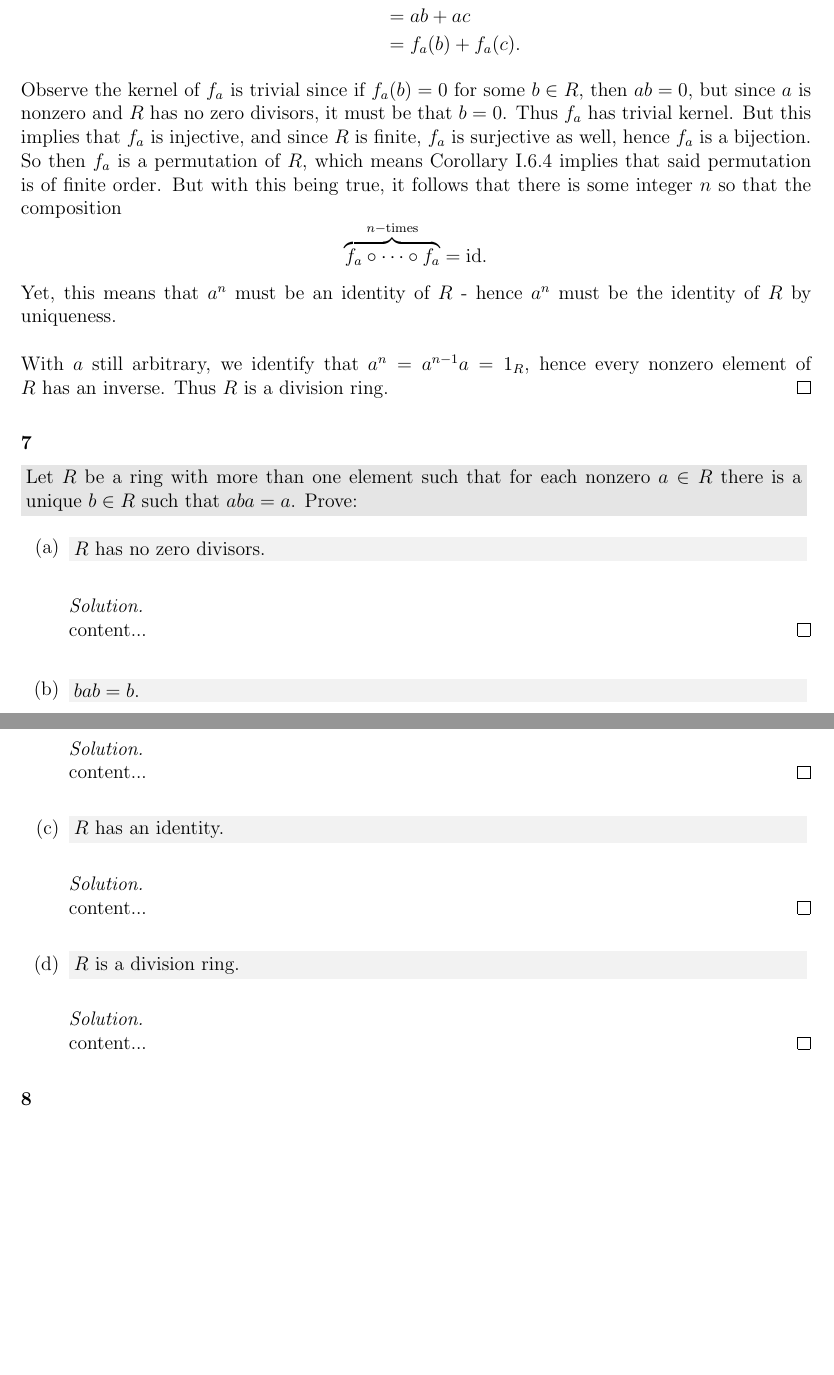
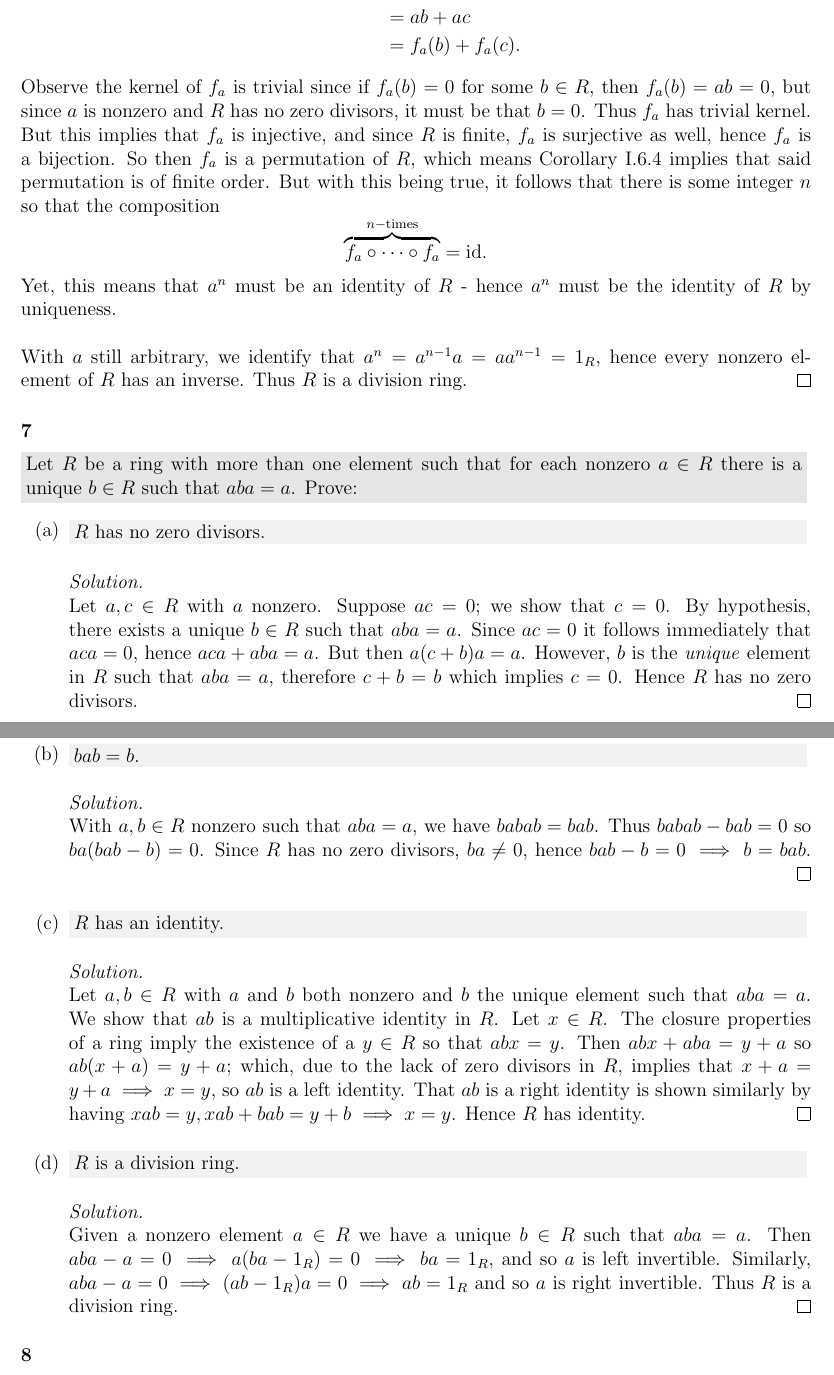
Before and after one commit to ewilbur/hungerford-algebra-solutions, a LaTeX thesis (main.tex, which reads TeX_files/chapter03.tex): two parts of pages 12 and 13 of 24, joined at a grey line, cut so that both start at the same text, the shorter picture padded with empty space. Compiled offline with pdfLaTeX.

Commit message:
Finished question 3.1.7

```diff
--- a/TeX_files/chapter03.tex
+++ b/TeX_files/chapter03.tex
@@ -128,13 +128,13 @@
 		&= ab + ac\\
 		&= f_a(b) + f_a(c).
 	\end{align*}
-	Observe the kernel of $f_a$ is trivial since if $f_a(b) = 0$ for some $b \in R$, then $ab = 0$, but since $a$ is nonzero and $R$ has no zero divisors, it must be that $b = 0$. Thus $f_a$ has trivial kernel. But this implies that $f_a$ is injective, and since $R$ is finite, $f_a$ is surjective as well, hence $f_a$ is a bijection. So then $f_a$ is a permutation of $R$, which means Corollary I.6.4 implies that said permutation is of finite order. But with this being true, it follows that there is some integer $n$ so that the composition
+	Observe the kernel of $f_a$ is trivial since if $f_a(b) = 0$ for some $b \in R$, then $f_a(b) = ab = 0$, but since $a$ is nonzero and $R$ has no zero divisors, it must be that $b = 0$. Thus $f_a$ has trivial kernel. But this implies that $f_a$ is injective, and since $R$ is finite, $f_a$ is surjective as well, hence $f_a$ is a bijection. So then $f_a$ is a permutation of $R$, which means Corollary I.6.4 implies that said permutation is of finite order. But with this being true, it follows that there is some integer $n$ so that the composition
 	$$
 		\overbrace{f_a \circ \dots \circ f_a}^{n-\text{times}} = \text{id}.
 	$$
 	Yet, this means that $a^n$ must be an identity of $R$ - hence $a^n$ must be the identity of $R$ by uniqueness.\\
 	\\
-	With $a$ still arbitrary, we identify that $a^n = a^{n-1}a = 1_R$, hence every nonzero element of $R$ has an inverse. Thus $R$ is a division ring.
+	With $a$ still arbitrary, we identify that $a^n = a^{n-1}a = aa^{n-1} = 1_R$, hence every nonzero element of $R$ has an inverse. Thus $R$ is a division ring.
 \end{solution}
 
 
@@ -148,7 +148,7 @@
 		$R$ has no zero divisors.
 	\end{lightgraybox}
 	\begin{solution}
-		content...
+		Let $a,c \in R$ with $a$ nonzero. Suppose $ac = 0$; we show that $c = 0$. By hypothesis, there exists a unique $b \in R$ such that $aba = a$. Since $ac = 0$ it follows immediately that $aca = 0$, hence $aca + aba = a$. But then $a(c + b)a = a$. However, $b$ is the \textit{unique} element in $R$ such that $aba = a$, therefore $c + b = b$ which implies $c = 0$. Hence $R$ has no zero divisors.
 	\end{solution}
 
 	\item
@@ -156,7 +156,7 @@
 		$bab = b$.
 	\end{lightgraybox}
 	\begin{solution}
-		content...
+		With $a, b \in R$ nonzero such that $aba = a$, we have $babab = bab$. Thus $babab - bab = 0$ so $ba(bab - b) = 0$. Since $R$ has no zero divisors, $ba \neq 0$, hence $bab - b = 0 \implies b = bab$.
 	\end{solution}
 
 	\item
@@ -164,7 +164,7 @@
 		$R$ has an identity.
 	\end{lightgraybox}
 	\begin{solution}
-		content...
+		Let $a, b \in R$ with $a$ and $b$ both nonzero and $b$ the unique element such that $aba = a$. We show that $ab$ is a multiplicative identity in $R$. Let $x \in R$. The closure properties of a ring imply the existence of a $y \in R$ so that $abx = y$. Then $abx + aba = y + a$ so $ab(x + a) = y + a$; which, due to the lack of zero divisors in $R$, implies that $x + a = y + a \implies x = y$, so $ab$ is a left identity. That $ab$ is a right identity is shown similarly by having $xab = y, xab + bab = y + b \implies x = y$. Hence $R$ has identity.
 	\end{solution}
 
 	\item
@@ -172,7 +172,7 @@
 		$R$ is a division ring.
 	\end{lightgraybox}
 	\begin{solution}
-		content...
+		Given a nonzero element $a \in R$ we have a unique $b \in R$ such that $aba = a$. Then $aba - a = 0 \implies a(ba - 1_R) = 0 \implies ba = 1_R$, and so $a$ is left invertible. Similarly, $aba - a = 0 \implies (ab - 1_R)a = 0 \implies ab = 1_R$ and so $a$ is right invertible. Thus $R$ is a division ring.
 	\end{solution}
 \end{enumerate}
 
```
Also changed, not shown: TeX_files/chapter03.tex (8 more changed lines).
